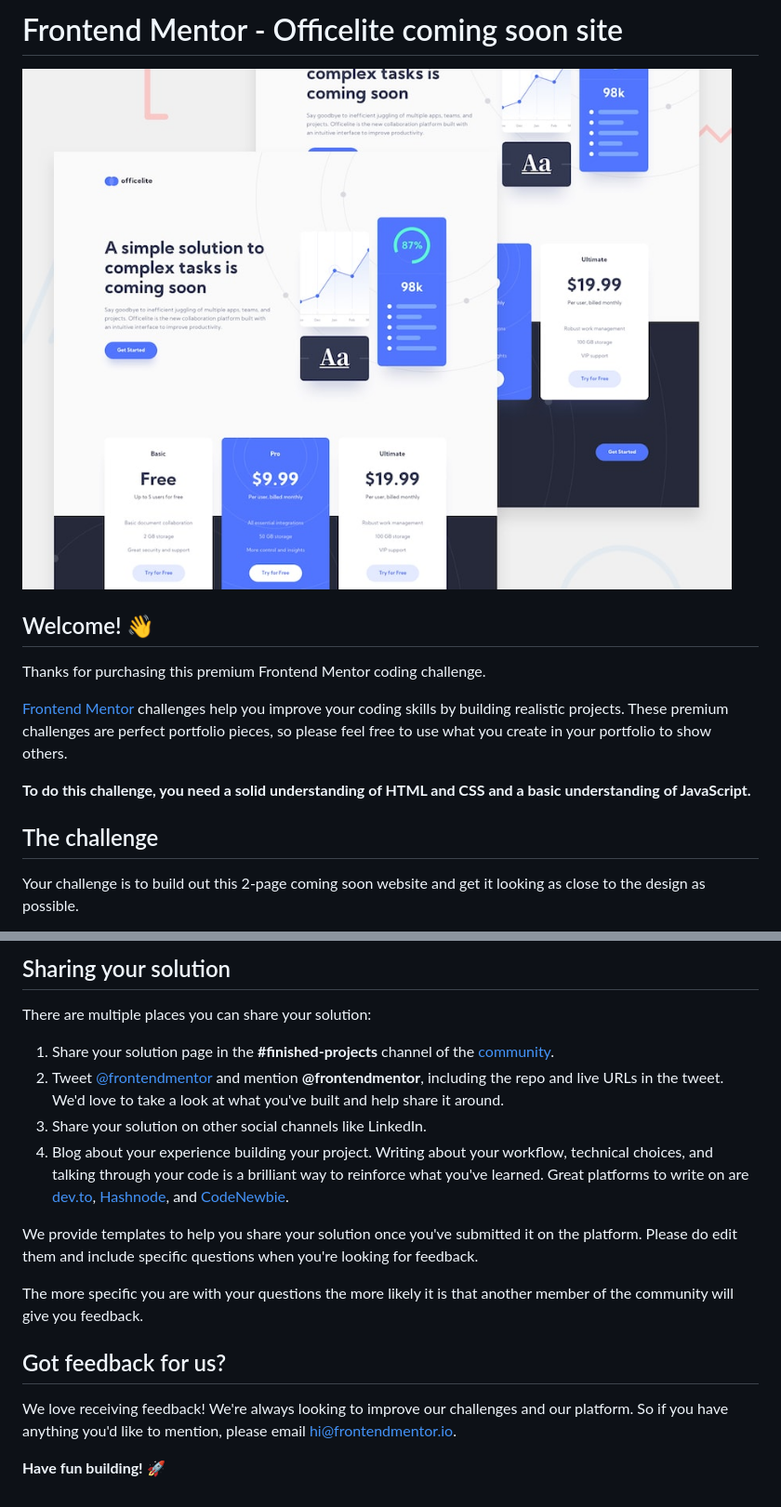
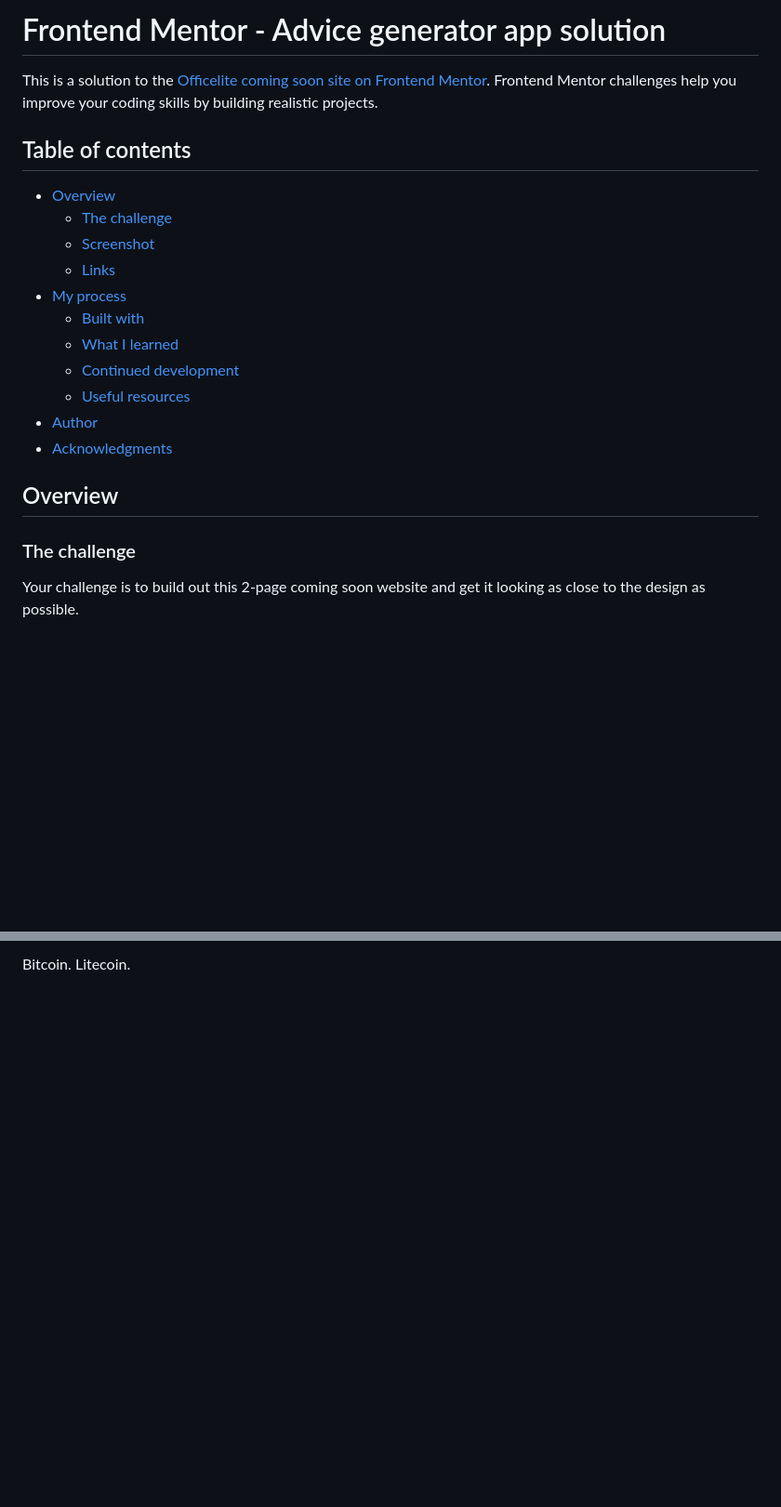
Before and after one commit to jmmarketing/basic-landing-page, a Markdown page: README.md, 2 parts joined by grey strips. Shown at 93% size. GitHub-like rendering; blank space fills up the shorter version.

```diff
--- a/README.md
+++ b/README.md
@@ -1,16 +1,24 @@
-# Frontend Mentor - Officelite coming soon site
+# Frontend Mentor - Advice generator app solution
 
-![Design preview for the Officelite coming soon site coding challenge](./preview.jpg)
+This is a solution to the [Officelite coming soon site on Frontend Mentor](https://www.frontendmentor.io/challenges/officelite-coming-soon-site-M4DIPNz8g). Frontend Mentor challenges help you improve your coding skills by building realistic projects.
 
-## Welcome! 👋
+## Table of contents
 
-Thanks for purchasing this premium Frontend Mentor coding challenge.
+- [Overview](#overview)
+  - [The challenge](#the-challenge)
+  - [Screenshot](#screenshot)
+  - [Links](#links)
+- [My process](#my-process)
+  - [Built with](#built-with)
+  - [What I learned](#what-i-learned)
+  - [Continued development](#continued-development)
+  - [Useful resources](#useful-resources)
+- [Author](#author)
+- [Acknowledgments](#acknowledgments)
 
-[Frontend Mentor](https://www.frontendmentor.io) challenges help you improve your coding skills by building realistic projects. These premium challenges are perfect portfolio pieces, so please feel free to use what you create in your portfolio to show others.
+## Overview
 
-**To do this challenge, you need a solid understanding of HTML and CSS and a basic understanding of JavaScript.**
-
-## The challenge
+### The challenge
 
 Your challenge is to build out this 2-page coming soon website and get it looking as close to the design as possible.
 
@@ -75,19 +97,2 @@ Remember, if you're looking for feedback on your solution, be sure to ask questi
 
-## Sharing your solution
-
-There are multiple places you can share your solution:
-
-1. Share your solution page in the **#finished-projects** channel of the [community](https://www.frontendmentor.io/community).
-2. Tweet [@frontendmentor](https://twitter.com/frontendmentor) and mention **@frontendmentor**, including the repo and live URLs in the tweet. We'd love to take a look at what you've built and help share it around.
-3. Share your solution on other social channels like LinkedIn.
-4. Blog about your experience building your project. Writing about your workflow, technical choices, and talking through your code is a brilliant way to reinforce what you've learned. Great platforms to write on are [dev.to](https://dev.to/), [Hashnode](https://hashnode.com/), and [CodeNewbie](https://community.codenewbie.org/).
-
-We provide templates to help you share your solution once you've submitted it on the platform. Please do edit them and include specific questions when you're looking for feedback.
-
-The more specific you are with your questions the more likely it is that another member of the community will give you feedback.
-
-## Got feedback for us?
-
-We love receiving feedback! We're always looking to improve our challenges and our platform. So if you have anything you'd like to mention, please email hi@frontendmentor.io.
-
-**Have fun building!** 🚀
+Bitcoin. Litecoin.
```
Also changed, not shown: other parts of README.md (+41 -27 lines), README-template.md (deleted, +0 -121 lines).
